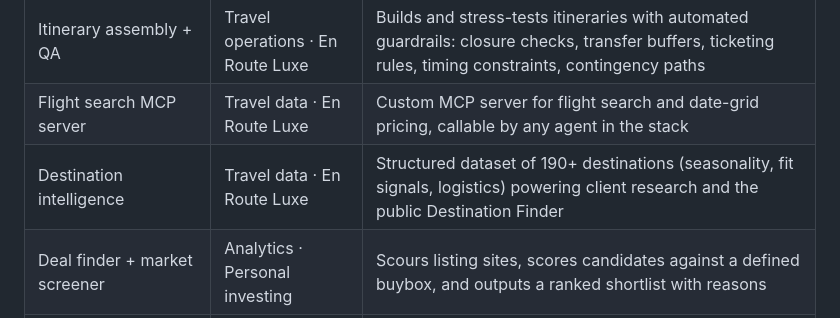
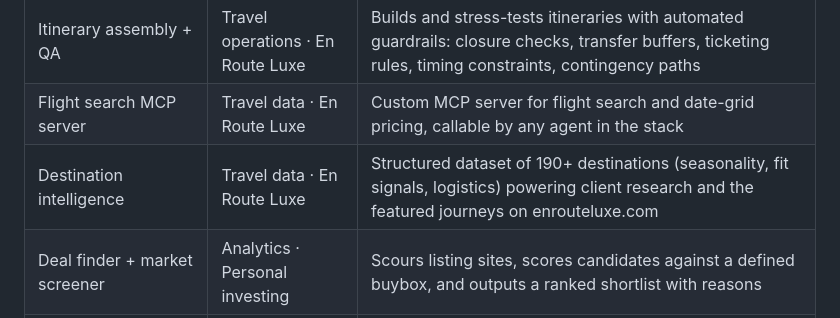
Before and after one commit to mihirparmar-ai/agent-skills, a Markdown page: README.md, the part around the change. Drawn GitHub-style.

Commit message:
Accuracy: featured journeys, not unrouted finder

```diff
--- a/README.md
+++ b/README.md
@@ -25,7 +25,7 @@ Agents draft. The human reviews. Every skill in the stack follows the same patte
 | X post editor | Content engine · Career + ERL | The same editorial discipline adapted to X mechanics: 280-character constraints, thread structure, source-reply patterns |
 | Itinerary assembly + QA | Travel operations · En Route Luxe | Builds and stress-tests itineraries with automated guardrails: closure checks, transfer buffers, ticketing rules, timing constraints, contingency paths |
 | Flight search MCP server | Travel data · En Route Luxe | Custom MCP server for flight search and date-grid pricing, callable by any agent in the stack |
-| Destination intelligence | Travel data · En Route Luxe | Structured dataset of 190+ destinations (seasonality, fit signals, logistics) powering client research and the public Destination Finder |
+| Destination intelligence | Travel data · En Route Luxe | Structured dataset of 190+ destinations (seasonality, fit signals, logistics) powering client research and the featured journeys on enrouteluxe.com |
 | Deal finder + market screener | Analytics · Personal investing | Scours listing sites, scores candidates against a defined buybox, and outputs a ranked shortlist with reasons |
 | Underwriting models (buy-hold and value-add) | Analytics · Personal investing | Conservative cash-flow and after-repair-value underwriting with walk-away math and sensitivity tables |
 | Market ranking engine | Analytics · Personal investing | Scores 100+ markets on revenue, appreciation, regulation, and supply signals; includes 5-year return modeling |
```
